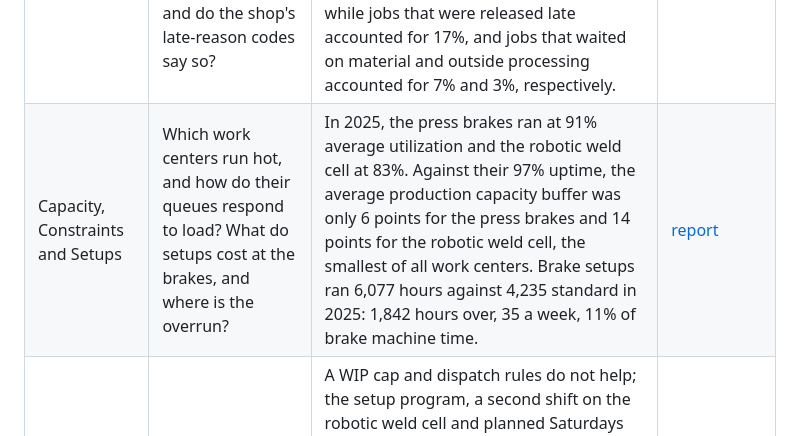
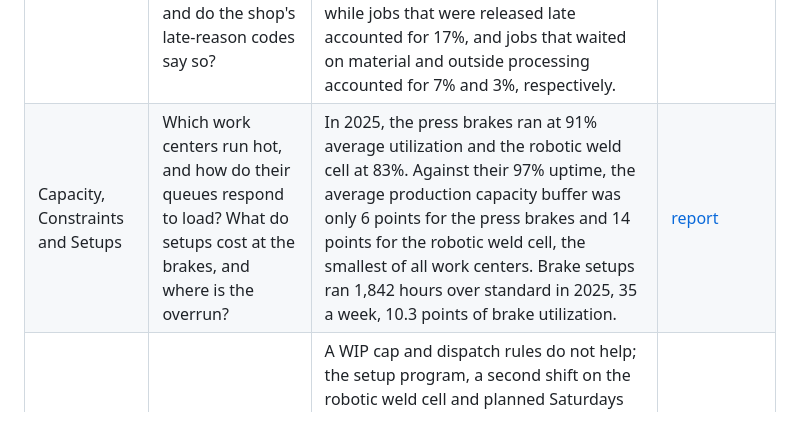
Before and after one commit to bmdvs/mfg-operations-analytics, a Markdown page: README.md, the part around the change. Drawn GitHub-style.

Commit message:
Capacity report: Section 3 reworked around setup hours and what can be recovered

```diff
--- a/README.md
+++ b/README.md
@@ -23,7 +23,7 @@ The engagement put the ERP order and quote records beside the MES operation time
 | Report | Question | Finding | Deliverable |
 |---|---|---|---|
 | Flow and On-time Delivery | Where does the lead time go, and does the floor's WIP match the quoted lead times? What makes jobs late, and do the shop's late-reason codes say so? | Queue at the brakes is 28% of lead time and the stage that separates late jobs from on-time jobs (6.98 days against 2.71); the median job ships in 11.2 working days against an average quoted lead time of 12.4, 9.2 in Q2-Q4. In 2025, jobs waiting at work centers (i.e., queue constraints) accounted for 44% of the 4,647 lost days, while jobs that were released late accounted for 17%, and jobs that waited on material and outside processing accounted for 7% and 3%, respectively. | [report](https://brimsystems.github.io/mfg-operations-analytics/docs/reports/lead_time_and_late_jobs.html) |
-| Capacity, Constraints and Setups | Which work centers run hot, and how do their queues respond to load? What do setups cost at the brakes, and where is the overrun? | In 2025, the press brakes ran at 91% average utilization and the robotic weld cell at 83%. Against their 97% uptime, the average production capacity buffer was only 6 points for the press brakes and 14 points for the robotic weld cell, the smallest of all work centers. Brake setups ran 6,077 hours against 4,235 standard in 2025: 1,842 hours over, 35 a week, 11% of brake machine time. | [report](https://brimsystems.github.io/mfg-operations-analytics/docs/reports/capacity_constraints_and_setups.html) |
+| Capacity, Constraints and Setups | Which work centers run hot, and how do their queues respond to load? What do setups cost at the brakes, and where is the overrun? | In 2025, the press brakes ran at 91% average utilization and the robotic weld cell at 83%. Against their 97% uptime, the average production capacity buffer was only 6 points for the press brakes and 14 points for the robotic weld cell, the smallest of all work centers. Brake setups ran 1,842 hours over standard in 2025, 35 a week, 10.3 points of brake utilization. | [report](https://brimsystems.github.io/mfg-operations-analytics/docs/reports/capacity_constraints_and_setups.html) |
 | Options Tested | Do release control and dispatch rules help, and what does? Do the capital options pay back? | A WIP cap and dispatch rules do not help; the setup program, a second shift on the robotic weld cell and planned Saturdays from November through February take the year to 88.0% on time, up 6.0 points (5.0 to 6.9), and Q2-Q4 to 91.8%. On overtime and labor alone no option pays back within the 7-year horizon, and the no-capital package is net negative ($70,000 a year, the weld cell's second shift). With half the released brake hours sold, the robotic cell pays back in 1.6 years, the tool changer on B3 in 3.9, the laser tower not at all. | [report](https://brimsystems.github.io/mfg-operations-analytics/docs/reports/options_tested.html) |
 | Quoting and Early Warning from Load | What lead time should be quoted, and what wins quotes? Which weekly measures move before on-time delivery does? | The fixed quote is met on 53.0% of non-rush jobs for the year and 70.5% in Q2-Q4; a quote by routing class and brake backlog at release, never below the fixed quote, is met on 67.0% and 82.1% out of sample and lengthens 43.6% and 33.9% of promised lead times. The on-time start rate correlates +0.62 with on-time delivery 1 week later, against a 95th percentile of +0.24 on shuffled series and +0.21 on shifted series. It moved before all four declines in on-time delivery; no other weekly measure leads in ordinary weeks. | [report](https://brimsystems.github.io/mfg-operations-analytics/docs/reports/quoting_and_early_warning.html) |
 
```
Also changed, not shown: docs/figures/capacity_brake_utilization_setup_overrun.png (added), docs/figures/capacity_setup_overrun_by_work_center.png (deleted), docs/figures/setups_grouping_by_machine.png (deleted), 5 other files.
